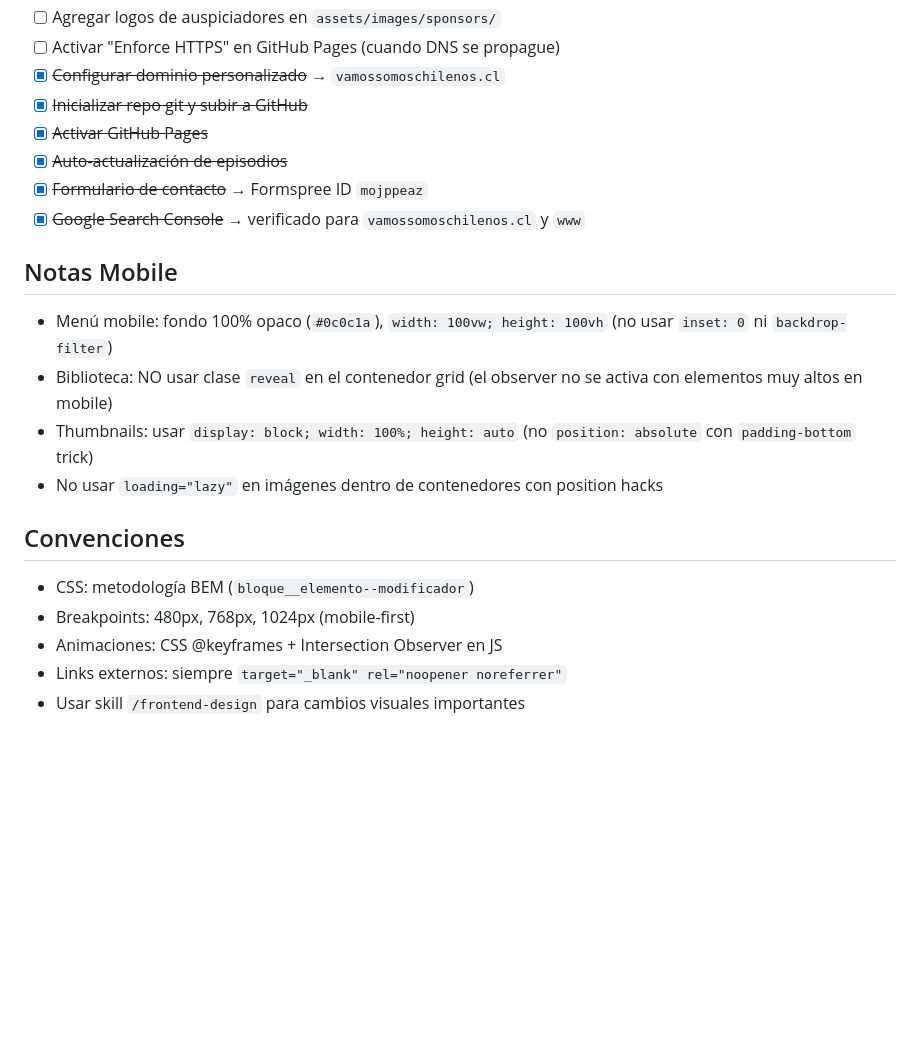
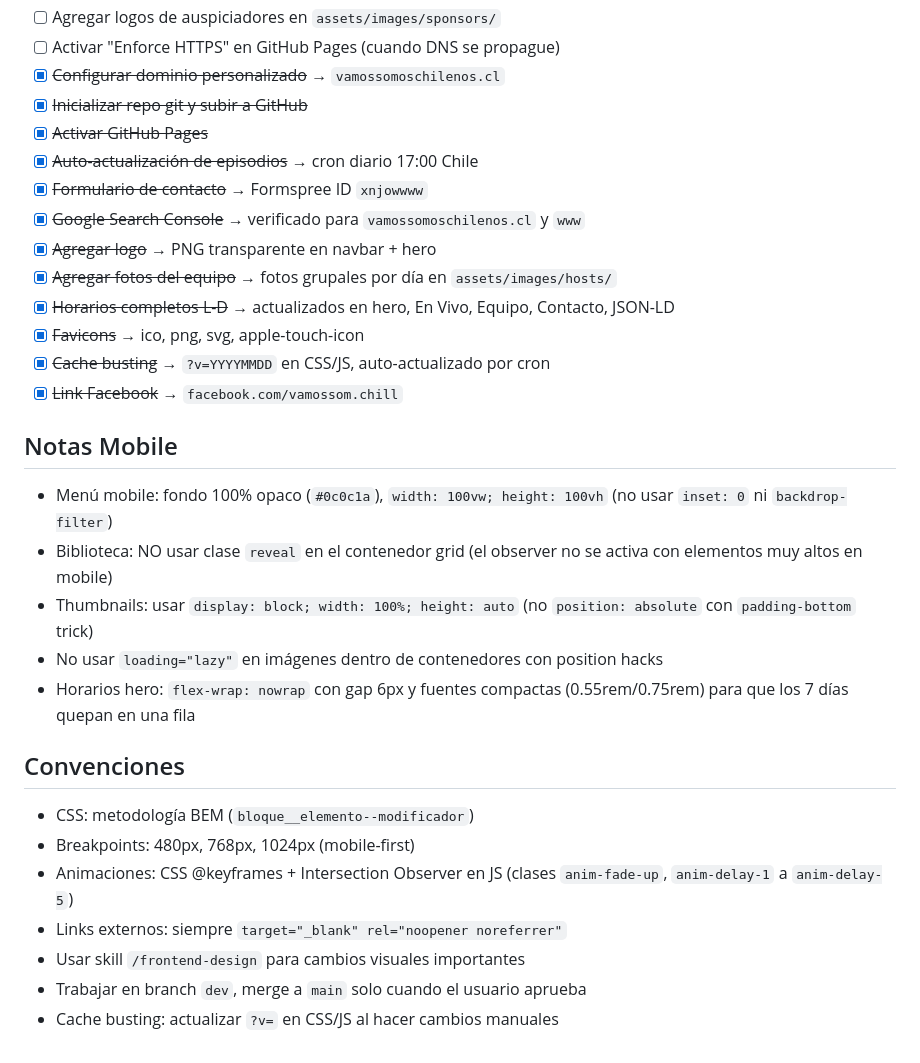
Before and after one commit to P-coryan/VamosSomosChilenos, a Markdown page: CLAUDE.md, the part around one of its changes. Rendered like a GitHub page; blank space fills up the shorter version.

```diff
--- a/CLAUDE.md
+++ b/CLAUDE.md
@@ -119,19 +145,28 @@ El badge (etiqueta superior izquierda de cada tarjeta) extrae la fecha del **tí
 - [x] ~~Configurar dominio personalizado~~ → `vamossomoschilenos.cl`
 - [x] ~~Inicializar repo git y subir a GitHub~~
 - [x] ~~Activar GitHub Pages~~
-- [x] ~~Auto-actualización de episodios~~
-- [x] ~~Formulario de contacto~~ → Formspree ID `mojppeaz`
+- [x] ~~Auto-actualización de episodios~~ → cron diario 17:00 Chile
+- [x] ~~Formulario de contacto~~ → Formspree ID `xnjowwww`
 - [x] ~~Google Search Console~~ → verificado para `vamossomoschilenos.cl` y `www`
+- [x] ~~Agregar logo~~ → PNG transparente en navbar + hero
+- [x] ~~Agregar fotos del equipo~~ → fotos grupales por día en `assets/images/hosts/`
+- [x] ~~Horarios completos L-D~~ → actualizados en hero, En Vivo, Equipo, Contacto, JSON-LD
+- [x] ~~Favicons~~ → ico, png, svg, apple-touch-icon
+- [x] ~~Cache busting~~ → `?v=YYYYMMDD` en CSS/JS, auto-actualizado por cron
+- [x] ~~Link Facebook~~ → `facebook.com/vamossom.chill`
 
 ## Notas Mobile
 - Menú mobile: fondo 100% opaco (`#0c0c1a`), `width: 100vw; height: 100vh` (no usar `inset: 0` ni `backdrop-filter`)
 - Biblioteca: NO usar clase `reveal` en el contenedor grid (el observer no se activa con elementos muy altos en mobile)
 - Thumbnails: usar `display: block; width: 100%; height: auto` (no `position: absolute` con `padding-bottom` trick)
 - No usar `loading="lazy"` en imágenes dentro de contenedores con position hacks
+- Horarios hero: `flex-wrap: nowrap` con gap 6px y fuentes compactas (0.55rem/0.75rem) para que los 7 días quepan en una fila
 
 ## Convenciones
 - CSS: metodología BEM (`bloque__elemento--modificador`)
 - Breakpoints: 480px, 768px, 1024px (mobile-first)
-- Animaciones: CSS @keyframes + Intersection Observer en JS
+- Animaciones: CSS @keyframes + Intersection Observer en JS (clases `anim-fade-up`, `anim-delay-1` a `anim-delay-5`)
 - Links externos: siempre `target="_blank" rel="noopener noreferrer"`
 - Usar skill `/frontend-design` para cambios visuales importantes
+- Trabajar en branch `dev`, merge a `main` solo cuando el usuario aprueba
+- Cache busting: actualizar `?v=` en CSS/JS al hacer cambios manuales
```
Also changed, not shown: other parts of CLAUDE.md (+48 -22 lines).
